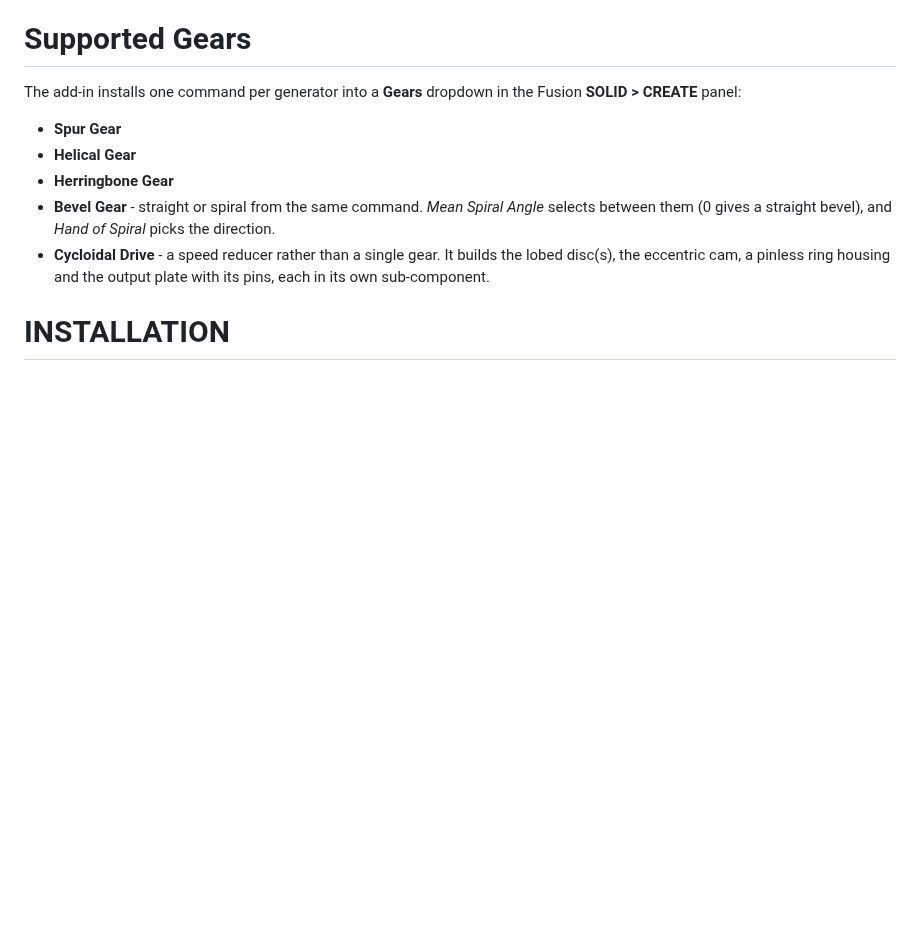
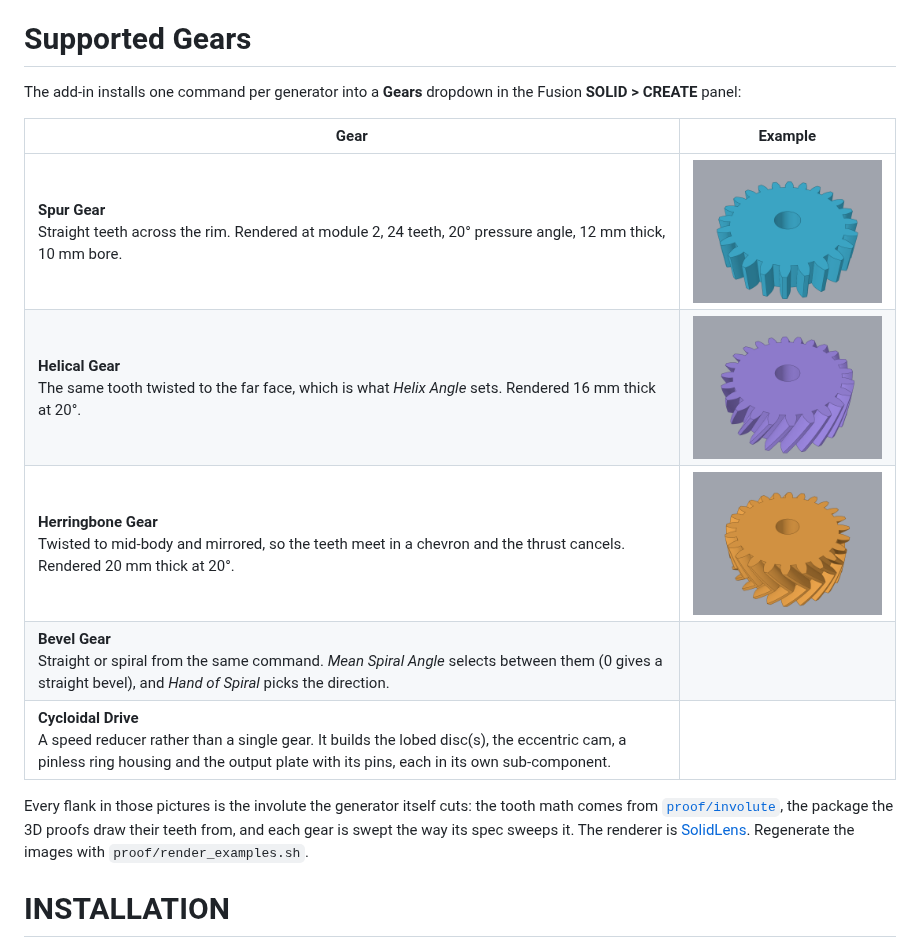
Before and after one commit to lestrrat-3d/fusion360-gear-generator, a Markdown page: README.md, the part around the change. Rendered like a GitHub page; pictures changed too: docs/images/gears/helical.png (added), docs/images/gears/herringbone.png (added), docs/images/gears/spur.png (added); blank space fills up the shorter version.

```diff
--- a/README.md
+++ b/README.md
@@ -15,11 +15,19 @@ On top of the above, there were also a few minor issues that I wanted to see hap
 
 The add-in installs one command per generator into a **Gears** dropdown in the Fusion **SOLID > CREATE** panel:
 
-* **Spur Gear**
-* **Helical Gear**
-* **Herringbone Gear**
-* **Bevel Gear** - straight or spiral from the same command. *Mean Spiral Angle* selects between them (0 gives a straight bevel), and *Hand of Spiral* picks the direction.
-* **Cycloidal Drive** - a speed reducer rather than a single gear. It builds the lobed disc(s), the eccentric cam, a pinless ring housing and the output plate with its pins, each in its own sub-component.
+| Gear | Example |
+| --- | --- |
+| **Spur Gear**<br>Straight teeth across the rim. Rendered at module 2, 24 teeth, 20° pressure angle, 12 mm thick, 10 mm bore. | <img src="docs/images/gears/spur.png" width="320" alt="A cyan spur gear with a central bore, teeth running straight across the rim"> |
+| **Helical Gear**<br>The same tooth twisted to the far face, which is what *Helix Angle* sets. Rendered 16 mm thick at 20°. | <img src="docs/images/gears/helical.png" width="320" alt="A violet helical gear, its teeth twisting evenly around the rim"> |
+| **Herringbone Gear**<br>Twisted to mid-body and mirrored, so the teeth meet in a chevron and the thrust cancels. Rendered 20 mm thick at 20°. | <img src="docs/images/gears/herringbone.png" width="320" alt="An amber herringbone gear, its teeth meeting in a chevron at mid-height"> |
+| **Bevel Gear**<br>Straight or spiral from the same command. *Mean Spiral Angle* selects between them (0 gives a straight bevel), and *Hand of Spiral* picks the direction. | |
+| **Cycloidal Drive**<br>A speed reducer rather than a single gear. It builds the lobed disc(s), the eccentric cam, a pinless ring housing and the output plate with its pins, each in its own sub-component. | |
+
+Every flank in those pictures is the involute the generator itself cuts: the tooth math comes from
+[`proof/involute`](proof/involute), the package the 3D proofs draw their teeth from, and each gear is
+swept the way its spec sweeps it. The renderer is
+[SolidLens](https://github.com/lestrrat-3d/solidlens). Regenerate the images with
+`proof/render_examples.sh`.
 
 # INSTALLATION
 
```
Also changed, not shown: 7 other files.
